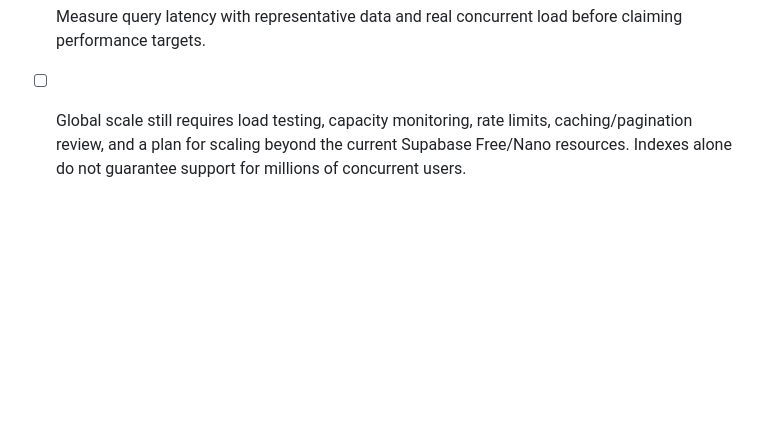
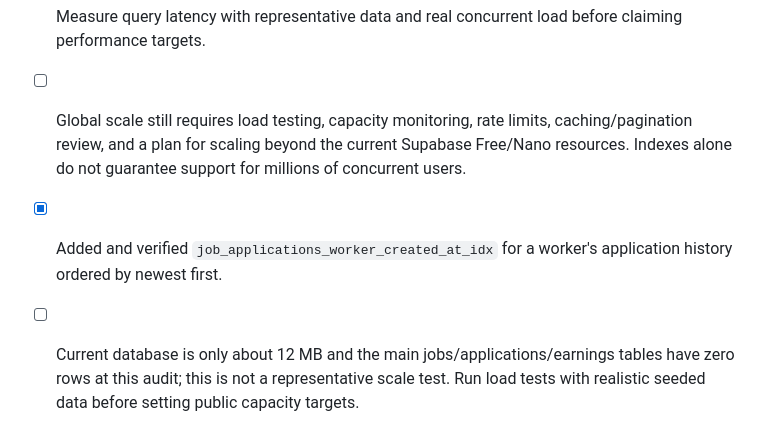
Before and after one commit to ashikurrahmanbarbhuiya775-creator/Viyzo-Work-, a Markdown page: PUBLIC_LAUNCH_CHECKLIST.md, the part around the change. Drawn GitHub-style; blank space fills up the shorter version.

Commit message:
Record worker application history index and load-test limitation

```diff
--- a/PUBLIC_LAUNCH_CHECKLIST.md
+++ b/PUBLIC_LAUNCH_CHECKLIST.md
@@ -119,3 +119,6 @@ Do not mark public launch ready until all critical security, payment/payout, pri
 - [x] Verified all three indexes exist in the live Supabase database.
 - [ ] Measure query latency with representative data and real concurrent load before claiming performance targets.
 - [ ] Global scale still requires load testing, capacity monitoring, rate limits, caching/pagination review, and a plan for scaling beyond the current Supabase Free/Nano resources. Indexes alone do not guarantee support for millions of concurrent users.
+
+- [x] Added and verified `job_applications_worker_created_at_idx` for a worker's application history ordered by newest first.
+- [ ] Current database is only about 12 MB and the main jobs/applications/earnings tables have zero rows at this audit; this is not a representative scale test. Run load tests with realistic seeded data before setting public capacity targets.
```
